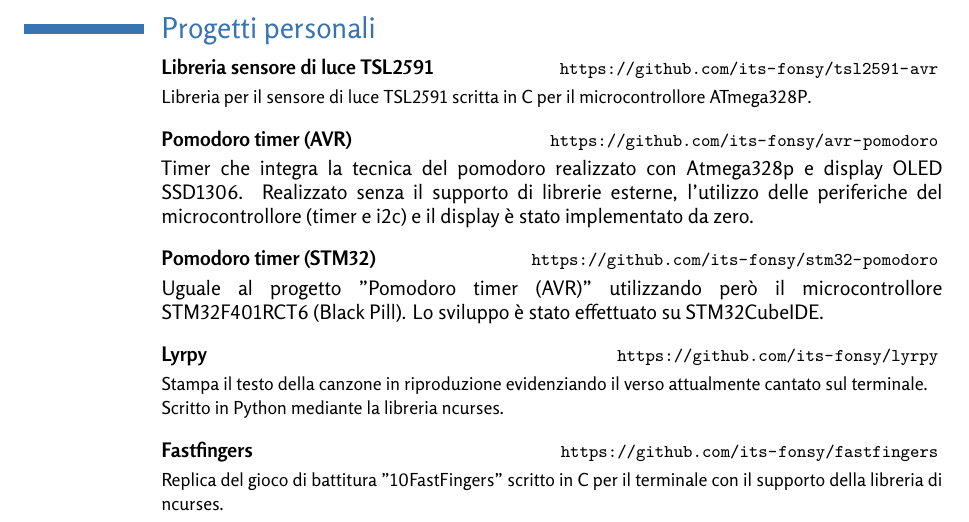
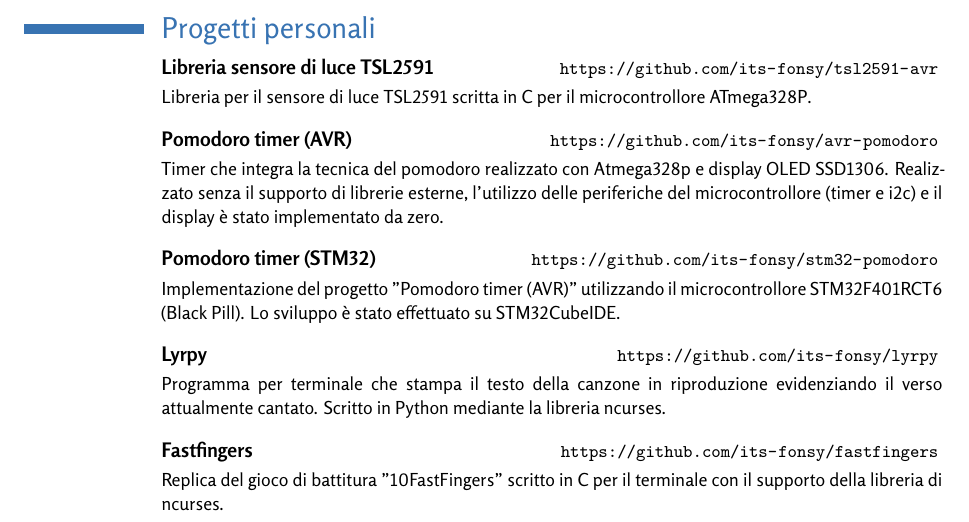
Before and after one commit to its-fonsy/cv, a LaTeX CV (cv_marco_fontana_ita.tex, which reads ita/progetti_personali.tex): part of page 2 of 2, cut so that both start at the same text. Compiled offline with XeLaTeX.

Commit message:
Fixing "Progetti personali" body text dimension and minor phrase changes

```diff
--- a/ita/progetti_personali.tex
+++ b/ita/progetti_personali.tex
@@ -13,7 +13,7 @@
 \cvitem{}{
   \textbf{Pomodoro timer (AVR)} \small
   \hfill \url{https://github.com/its-fonsy/avr-pomodoro}
-  \vspace{1mm}\newline{}\normalsize
+  \vspace{1mm}\newline{}\small
   Timer che integra la tecnica del pomodoro realizzato con Atmega328p e display
   OLED SSD1306. Realizzato senza il supporto di librerie esterne, l'utilizzo
   delle periferiche del microcontrollore (timer e i2c) e il display è stato
@@ -25,10 +25,10 @@
 \cvitem{}{
   \textbf{Pomodoro timer (STM32)} \small
   \hfill \url{https://github.com/its-fonsy/stm32-pomodoro}
-  \vspace{1mm}\newline{}\normalsize
-  Uguale al progetto "Pomodoro timer (AVR)" utilizzando però il
-  microcontrollore STM32F401RCT6 (Black Pill). Lo sviluppo è stato effettuato su
-  STM32CubeIDE.
+  \vspace{1mm}\newline{}\small
+  Implementazione del progetto "Pomodoro timer (AVR)" utilizzando il
+  microcontrollore STM32F401RCT6 (Black Pill). Lo sviluppo è stato effettuato
+  su STM32CubeIDE.
 }
 \vspace{2mm}
 
@@ -36,8 +36,8 @@
   \textbf{Lyrpy}
   \hfill \small \url{https://github.com/its-fonsy/lyrpy}
   \vspace{1mm}\newline{}\small
-  Stampa il testo della canzone in riproduzione evidenziando il verso
-  attualmente cantato sul terminale.\newline{} Scritto in Python mediante la
+  Programma per terminale che stampa il testo della canzone in riproduzione
+  evidenziando il verso attualmente cantato. Scritto in Python mediante la
   libreria ncurses.
 }
 
```
Also changed, not shown: cv_marco_fontana_eng.pdf, cv_marco_fontana_ita.pdf.
